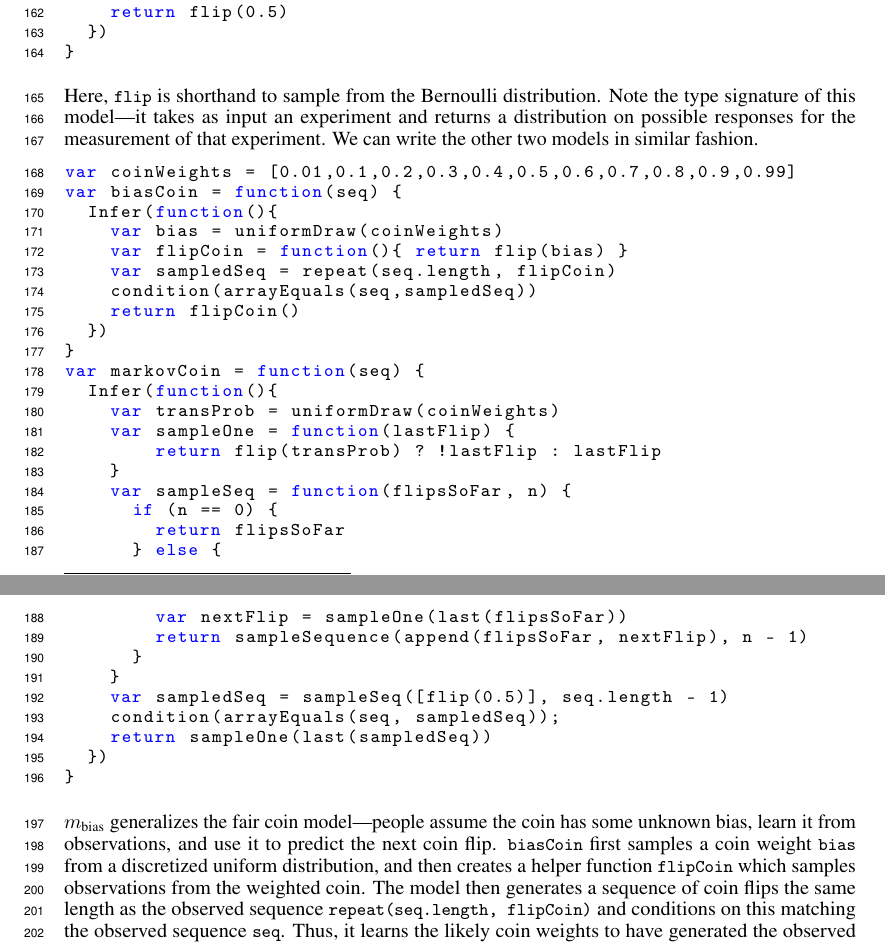
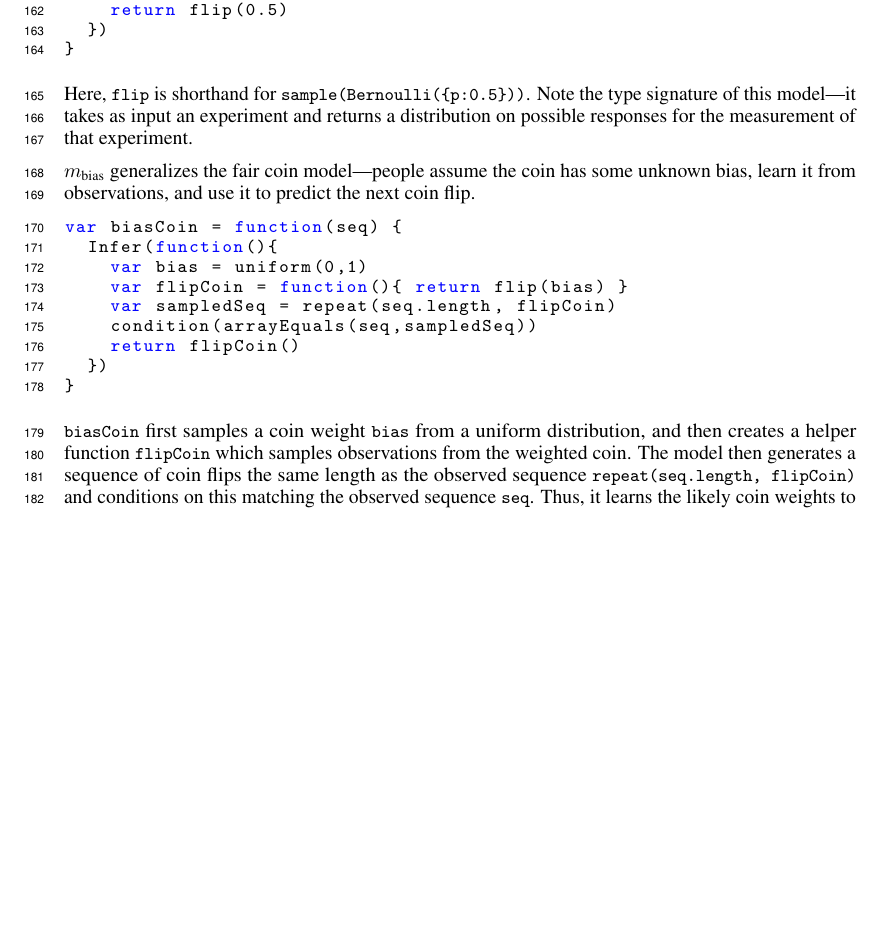
Before and after one commit to mhtess/oed, a LaTeX paper (writing/nips2016/oed_nips_2016.tex): two parts of pages 4 and 5 of 9 before the commit and part of page 4 of 9 after it, the two joined at a grey line, cut so that both start at the same text, the shorter picture padded with empty space. Compiled offline with pdfLaTeX.

Commit message:
change discreteunif to uniform, minor edits to 3.1

```diff
--- a/writing/nips2016/oed_nips_2016.tex
+++ b/writing/nips2016/oed_nips_2016.tex
@@ -333,44 +332,24 @@ var fairCoin = function(seq) {
   })
 }
 \end{lstlisting}
-Here, \lstinline{flip} is shorthand to sample from the Bernoulli distribution.
+Here, \lstinline{flip} is shorthand for \lstinline|sample(Bernoulli({p:0.5}))|.
 Note the type signature of this model---it takes as input an experiment and returns a distribution on possible responses for the measurement of that experiment.
-We can write the other two models in similar fashion.
-%
+
+$m_{\text{bias}}$ generalizes the fair coin model---people assume the coin has some unknown bias, learn it from observations, and use it to predict the next coin flip.
+%var coinWeights = [0.01,0.1,0.2,0.3,0.4,0.5,0.6,0.7,0.8,0.9,0.99]
 \begin{lstlisting}[upquote=true]
-var coinWeights = [0.01,0.1,0.2,0.3,0.4,0.5,0.6,0.7,0.8,0.9,0.99]
 var biasCoin = function(seq) {
   Infer(function(){
-    var bias = uniformDraw(coinWeights)
+    var bias = uniform(0,1)
     var flipCoin = function(){ return flip(bias) }
     var sampledSeq = repeat(seq.length, flipCoin)
     condition(arrayEquals(seq,sampledSeq))
     return flipCoin()
   })
 }
-var markovCoin = function(seq) {
-  Infer(function(){
-    var transProb = uniformDraw(coinWeights)
-    var sampleOne = function(lastFlip) {
-        return flip(transProb) ? !lastFlip : lastFlip
-    }
- 	  var sampleSeq = function(flipsSoFar, n) {
-      if (n == 0) {
-        return flipsSoFar
-      } else {
-        var nextFlip = sampleOne(last(flipsSoFar))
-        return sampleSequence(append(flipsSoFar, nextFlip), n - 1)
-      }
-    }
-	  var sampledSeq = sampleSeq([flip(0.5)], seq.length - 1)
-    condition(arrayEquals(seq, sampledSeq));
-    return sampleOne(last(sampledSeq))
-  })
-}
 \end{lstlisting}
-$m_{\text{bias}}$ generalizes the fair coin model---people assume the coin has some unknown bias, learn it from observations, and use it to predict the next coin flip.
 %$m_{\text{bias}}$
-\lstinline{biasCoin} first samples a coin weight \lstinline{bias} from a discretized uniform distribution, and
+\lstinline{biasCoin} first samples a coin weight \lstinline{bias} from a uniform distribution, and
 then creates a helper function \lstinline{flipCoin} which samples observations from the weighted coin.
 The model then generates a sequence of coin flips the same length as the observed sequence \lstinline{repeat(seq.length, flipCoin)} and conditions on this matching the observed sequence \lstinline{seq}.
 Thus, it learns the likely coin weights to have generated the observed sequence, and makes a prediction about the next outcome of flipping such a coin.
```
Also changed, not shown: writing/nips2016/oed_nips_2016.tex (1 more changed lines).
